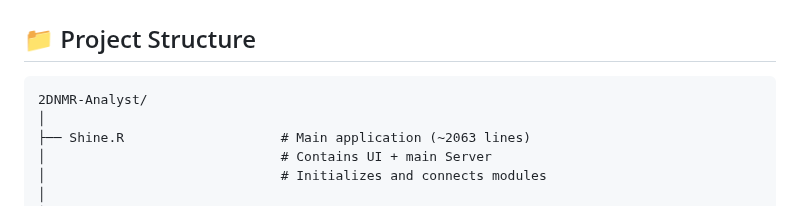
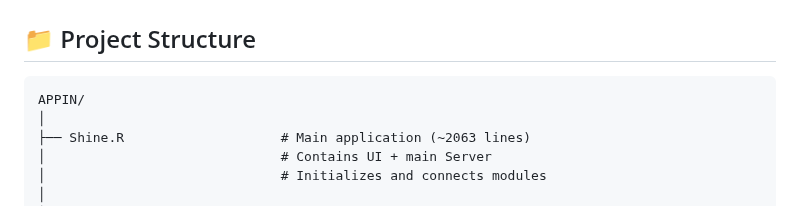
Before and after one commit to JulienGuibertTlse3/2DNMR-Analyst, a Markdown page: README.md, the part around the change. Drawn GitHub-style.

````diff
--- a/README.md
+++ b/README.md
@@ -199,7 +199,7 @@ box2;4.500;4.600;2.300;2.400;234567
 ## 📁 Project Structure
 
 ```
-2DNMR-Analyst/
+APPIN/
 │
 ├── Shine.R                    # Main application (~2063 lines)
 │                              # Contains UI + main Server
````
